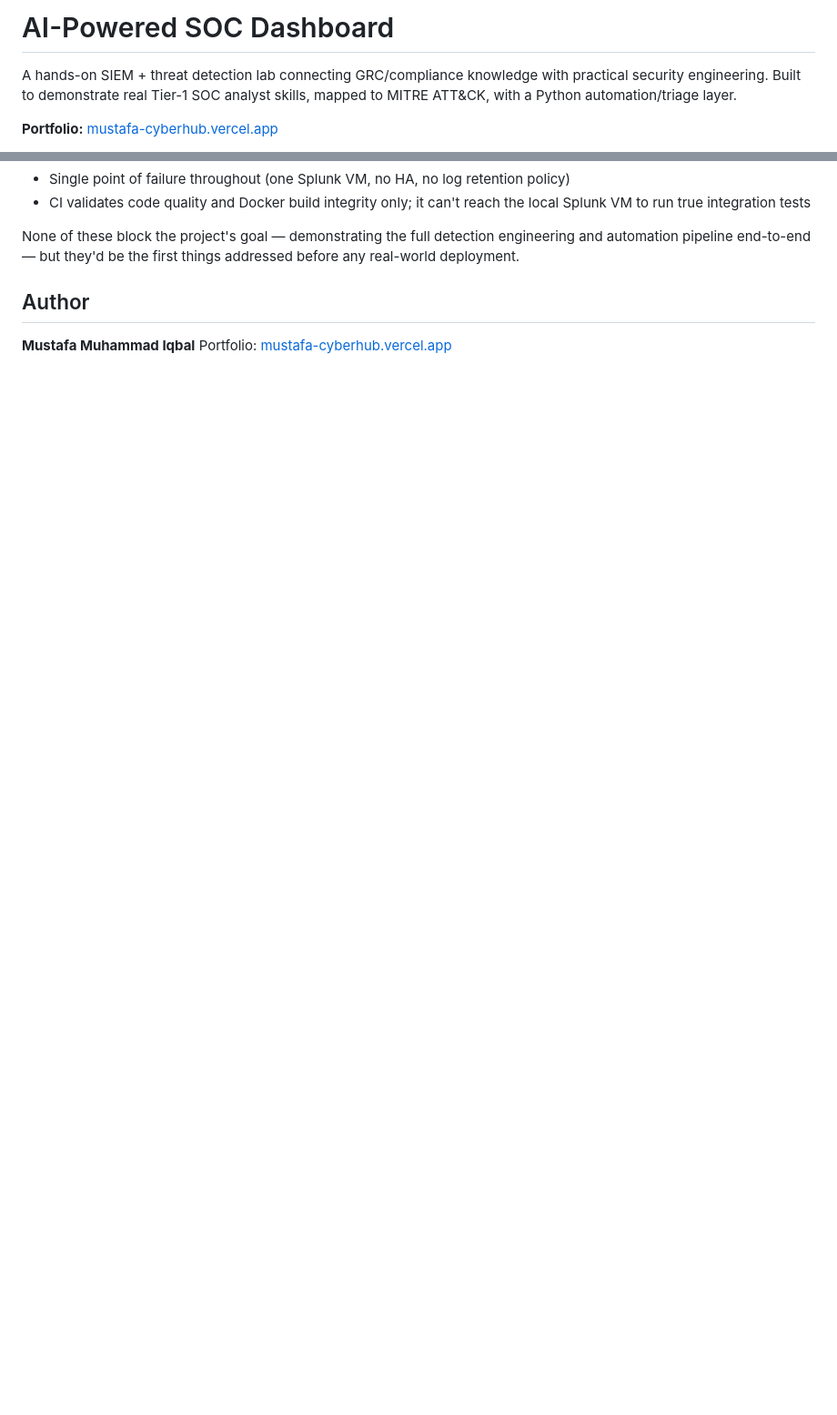
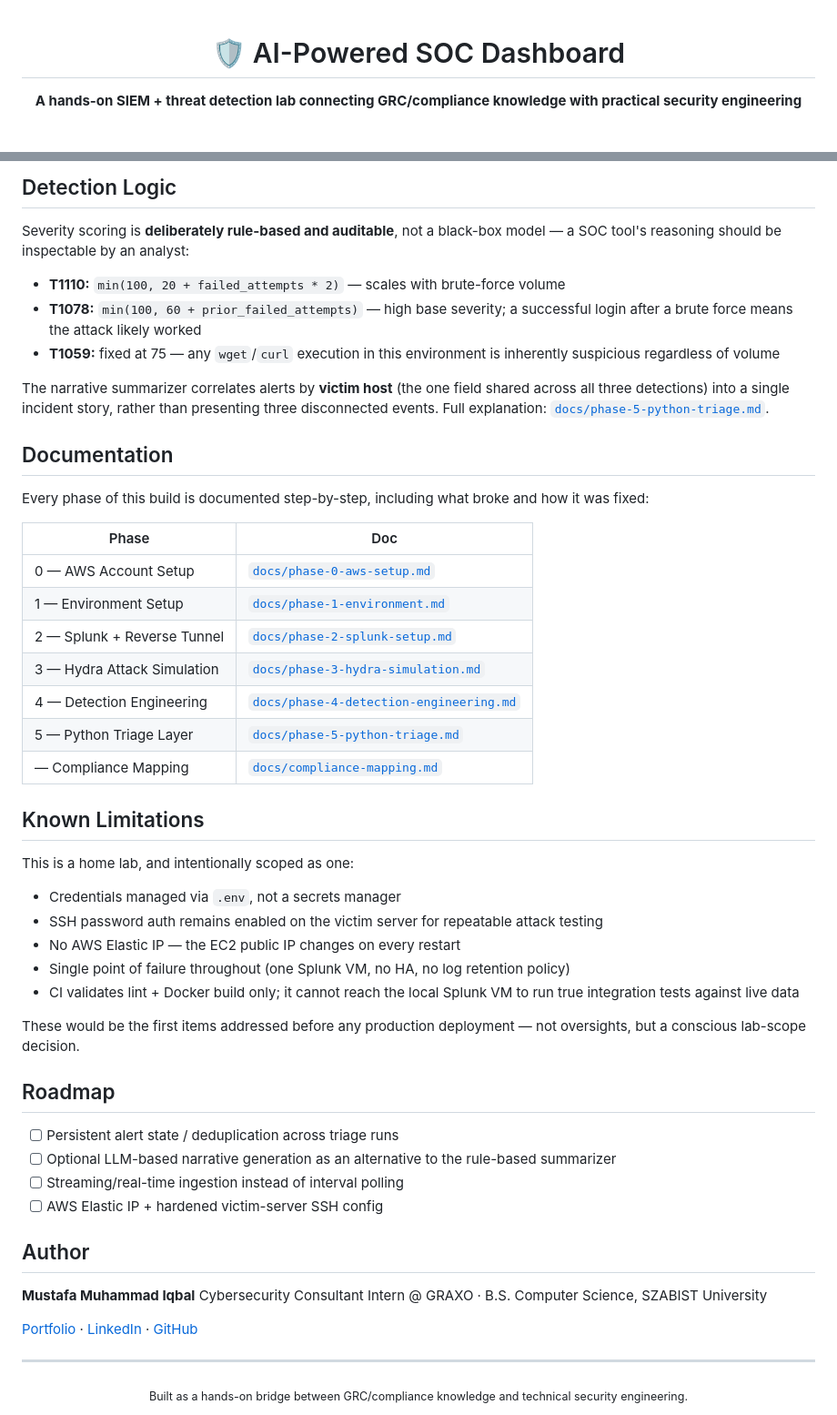
Before and after one commit to Mustafa-Hazard/ai-powered-soc-dashboard, a Markdown page: README.md, 2 parts joined by grey strips. Shown at 91% size. Rendered like a GitHub page; blank space fills up the shorter version.

Commit message:
Revise README for improved clarity and structure
Updated the README to enhance clarity and organization, including project overview, architecture, and documentation links.

```diff
--- a/README.md
+++ b/README.md
@@ -1,8 +1,6 @@
-# AI-Powered SOC Dashboard
+<div align="center">
 
-A hands-on SIEM + threat detection lab connecting GRC/compliance knowledge with practical
-security engineering. Built to demonstrate real Tier-1 SOC analyst skills, mapped to
-MITRE ATT&CK, with a Python automation/triage layer.
+# 🛡️ AI-Powered SOC Dashboard
 
-**Portfolio:** [mustafa-cyberhub.vercel.app](https://mustafa-cyberhub.vercel.app/)
+**A hands-on SIEM + threat detection lab connecting GRC/compliance knowledge with practical security engineering**
 
@@ -151,12 +180,63 @@ This is a home lab, not a production deployment, and intentionally so:
+## Detection Logic
+
+Severity scoring is **deliberately rule-based and auditable**, not a black-box model —
+a SOC tool's reasoning should be inspectable by an analyst:
+
+- **T1110:** `min(100, 20 + failed_attempts * 2)` — scales with brute-force volume
+- **T1078:** `min(100, 60 + prior_failed_attempts)` — high base severity; a successful
+  login after a brute force means the attack likely worked
+- **T1059:** fixed at 75 — any `wget`/`curl` execution in this environment is inherently
+  suspicious regardless of volume
+
+The narrative summarizer correlates alerts by **victim host** (the one field shared
+across all three detections) into a single incident story, rather than presenting three
+disconnected events. Full explanation: [`docs/phase-5-python-triage.md`](./docs/phase-5-python-triage.md).
+
+## Documentation
+
+Every phase of this build is documented step-by-step, including what broke and how it
+was fixed:
+
+| Phase | Doc |
+|---|---|
+| 0 — AWS Account Setup | [`docs/phase-0-aws-setup.md`](./docs/phase-0-aws-setup.md) |
+| 1 — Environment Setup | [`docs/phase-1-environment.md`](./docs/phase-1-environment.md) |
+| 2 — Splunk + Reverse Tunnel | [`docs/phase-2-splunk-setup.md`](./docs/phase-2-splunk-setup.md) |
+| 3 — Hydra Attack Simulation | [`docs/phase-3-hydra-simulation.md`](./docs/phase-3-hydra-simulation.md) |
+| 4 — Detection Engineering | [`docs/phase-4-detection-engineering.md`](./docs/phase-4-detection-engineering.md) |
+| 5 — Python Triage Layer | [`docs/phase-5-python-triage.md`](./docs/phase-5-python-triage.md) |
+| — Compliance Mapping | [`docs/compliance-mapping.md`](./docs/compliance-mapping.md) |
+
+## Known Limitations
+
+This is a home lab, and intentionally scoped as one:
+
+- Credentials managed via `.env`, not a secrets manager
+- SSH password auth remains enabled on the victim server for repeatable attack testing
+- No AWS Elastic IP — the EC2 public IP changes on every restart
 - Single point of failure throughout (one Splunk VM, no HA, no log retention policy)
-- CI validates code quality and Docker build integrity only; it can't reach the local
-  Splunk VM to run true integration tests
+- CI validates lint + Docker build only; it cannot reach the local Splunk VM to run true
+  integration tests against live data
 
-None of these block the project's goal — demonstrating the full detection engineering
-and automation pipeline end-to-end — but they'd be the first things addressed before
-any real-world deployment.
+These would be the first items addressed before any production deployment — not
+oversights, but a conscious lab-scope decision.
+
+## Roadmap
+
+- [ ] Persistent alert state / deduplication across triage runs
+- [ ] Optional LLM-based narrative generation as an alternative to the rule-based summarizer
+- [ ] Streaming/real-time ingestion instead of interval polling
+- [ ] AWS Elastic IP + hardened victim-server SSH config
 
 ## Author
 
 **Mustafa Muhammad Iqbal**
-Portfolio: [mustafa-cyberhub.vercel.app](https://mustafa-cyberhub.vercel.app/)
+Cybersecurity Consultant Intern @ GRAXO · B.S. Computer Science, SZABIST University
+
+[Portfolio](https://mustafa-cyberhub.vercel.app/) · [LinkedIn](https://linkedin.com/in/mustafa642) · [GitHub](https://github.com/Mustafa-Hazard)
+
+---
+
+<div align="center">
+<sub>Built as a hands-on bridge between GRC/compliance knowledge and technical security engineering.</sub>
+</div>
```
Also changed, not shown: other parts of README.md (+138 -107 lines).
